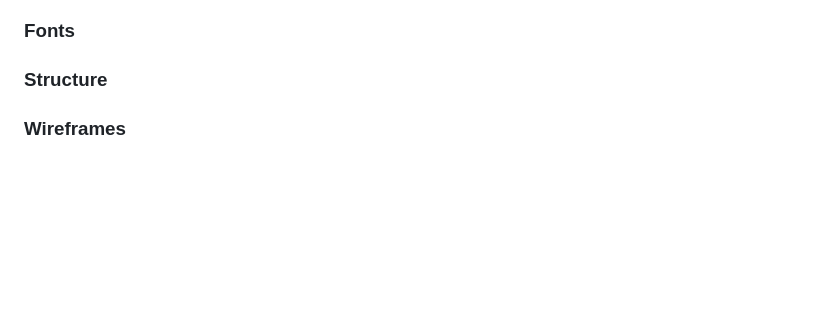
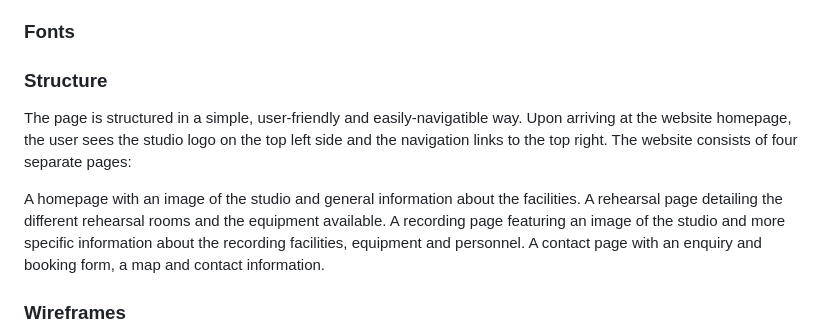
Before and after one commit to mykki92/CI_PP1_FLEETWOOD_STUDIOS, a Markdown page: README.md, the part around the change. GitHub-like rendering; blank space fills up the shorter version.

Commit message:
Add structure information to readme.md file

```diff
--- a/README.md
+++ b/README.md
@@ -70,6 +70,12 @@
 ### Fonts
 
 ### Structure
+The page is structured in a simple, user-friendly and easily-navigatible way. Upon arriving at the website homepage, the user sees the studio logo on the top left side and the navigation links to the top right. The website consists of four separate pages:
+
+A homepage with an image of the studio and general information about the facilities.
+A rehearsal page detailing the different rehearsal rooms and the equipment available.
+A recording page featuring an image of the studio and more specific information about the recording facilities, equipment and personnel.
+A contact page with an enquiry and booking form, a map and contact information.
 
 ### Wireframes
 
```
